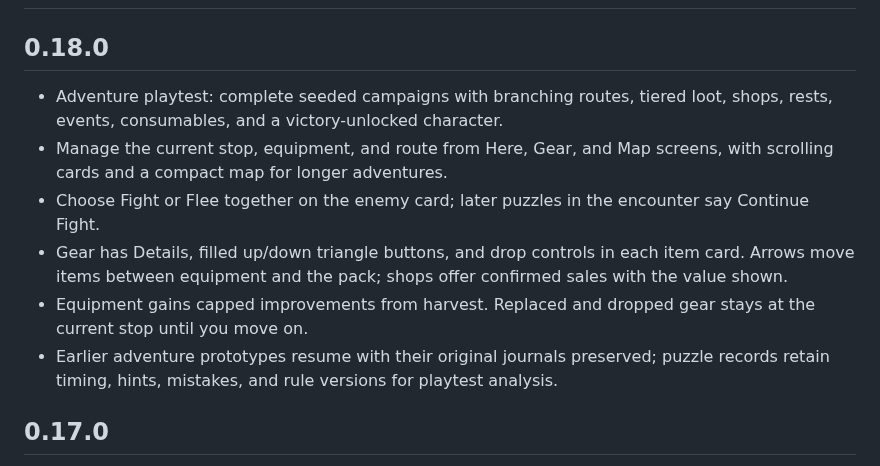
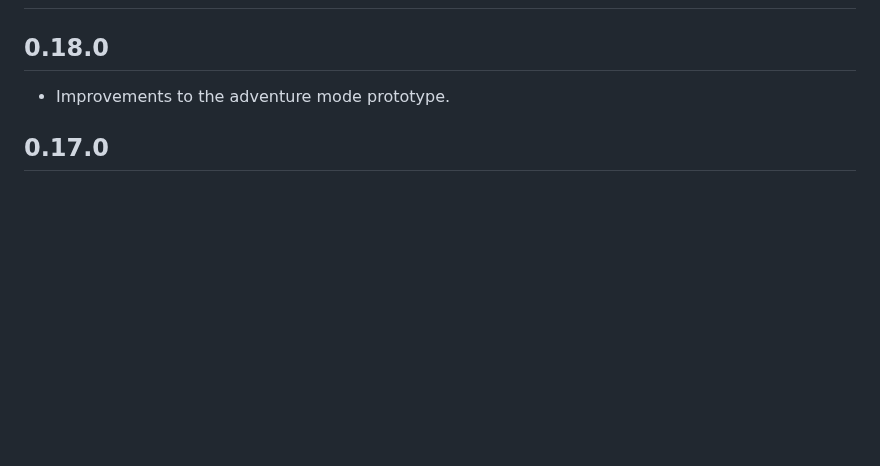
Before and after one commit to weevilgenius/stumped-game, a Markdown page: CHANGELOG.md, the part around the change. Drawn GitHub-style; blank space fills up the shorter version.

Commit message:
Shorten the 0.18.0 changelog entry
Co-authored-by: Claude <noreply@anthropic.com>
Co-Authored-By: Claude Opus 5.5 <noreply@anthropic.com>
Claude-Session: https://claude.ai/code/session_01SGfak4GHfdRpKSAAYRLC7p

```diff
--- a/CHANGELOG.md
+++ b/CHANGELOG.md
@@ -1,12 +1,7 @@
 # Changelog
 
 ## 0.18.0
-- Adventure playtest: complete seeded campaigns with branching routes, tiered loot, shops, rests, events, consumables, and a victory-unlocked character.
-- Manage the current stop, equipment, and route from Here, Gear, and Map screens, with scrolling cards and a compact map for longer adventures.
-- Choose Fight or Flee together on the enemy card; later puzzles in the encounter say Continue Fight.
-- Gear has Details, filled up/down triangle buttons, and drop controls in each item card. Arrows move items between equipment and the pack; shops offer confirmed sales with the value shown.
-- Equipment gains capped improvements from harvest. Replaced and dropped gear stays at the current stop until you move on.
-- Earlier adventure prototypes resume with their original journals preserved; puzzle records retain timing, hints, mistakes, and rule versions for playtest analysis.
+- Improvements to the adventure mode prototype.
 
 ## 0.17.0
 - Choose the new Christmas theme: a snowy forest at night with wrapped presents to find, candy canes, silver bell mode, sleigh bell sounds, and cardinal, snowy owl, and reindeer hints.
```
